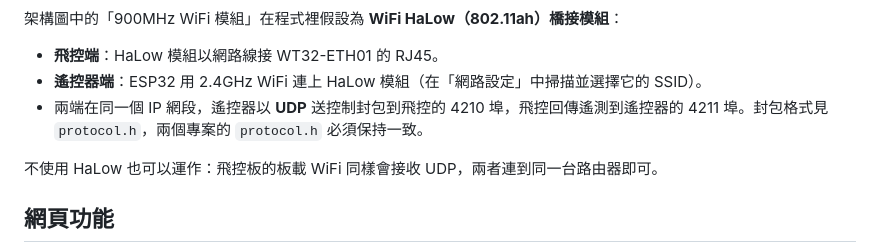
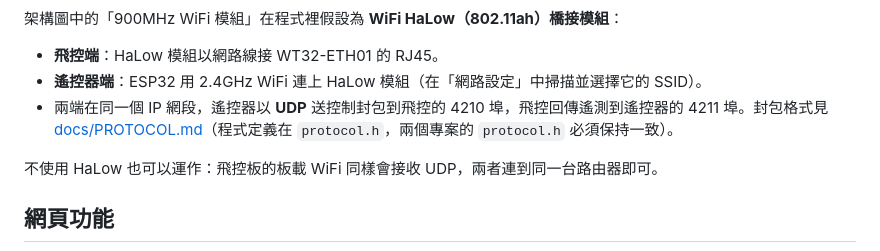
Before and after one commit to LenShi1989/WT32-ETH01_FC, a Markdown page: README.md, the part around the change. GitHub-like rendering.

```diff
--- a/README.md
+++ b/README.md
@@ -19,7 +19,7 @@ docs/              接腳圖、規格書、系統架構圖
 
 - **飛控端**：HaLow 模組以網路線接 WT32-ETH01 的 RJ45。
 - **遙控器端**：ESP32 用 2.4GHz WiFi 連上 HaLow 模組（在「網路設定」中掃描並選擇它的 SSID）。
-- 兩端在同一個 IP 網段，遙控器以 **UDP** 送控制封包到飛控的 4210 埠，飛控回傳遙測到遙控器的 4211 埠。封包格式見 `protocol.h`，兩個專案的 `protocol.h` 必須保持一致。
+- 兩端在同一個 IP 網段，遙控器以 **UDP** 送控制封包到飛控的 4210 埠，飛控回傳遙測到遙控器的 4211 埠。封包格式見 [docs/PROTOCOL.md](docs/PROTOCOL.md)（程式定義在 `protocol.h`，兩個專案的 `protocol.h` 必須保持一致）。
 
 不使用 HaLow 也可以運作：飛控板的板載 WiFi 同樣會接收 UDP，兩者連到同一台路由器即可。
 
```
Also changed, not shown: docs/PROTOCOL.md (added, +156 -0 lines).
